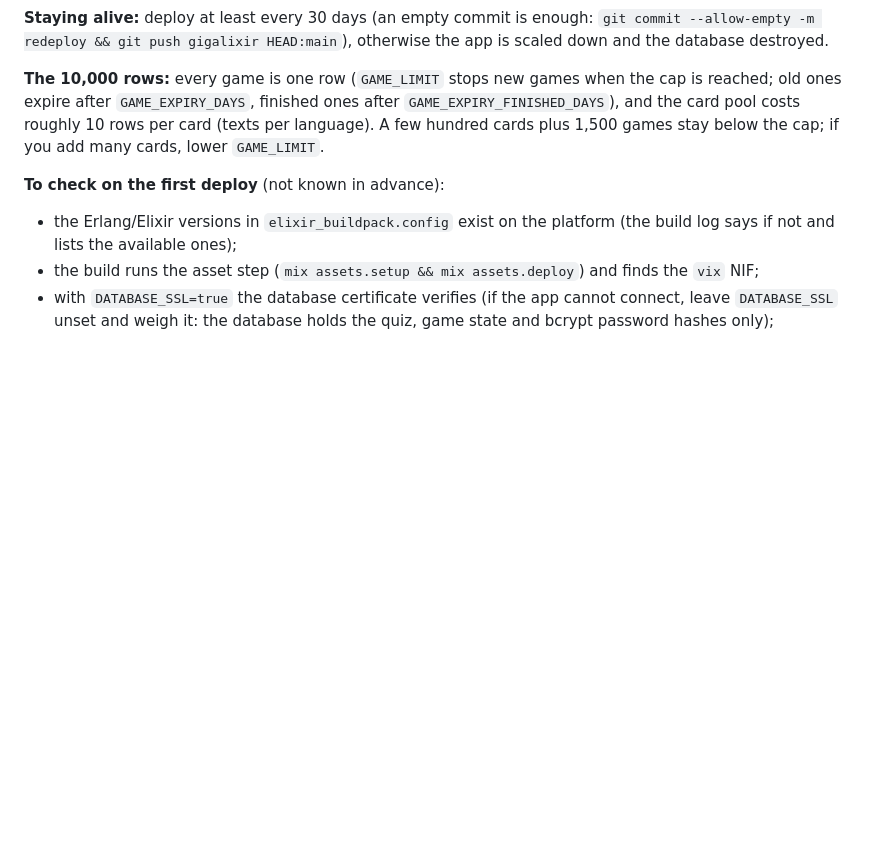
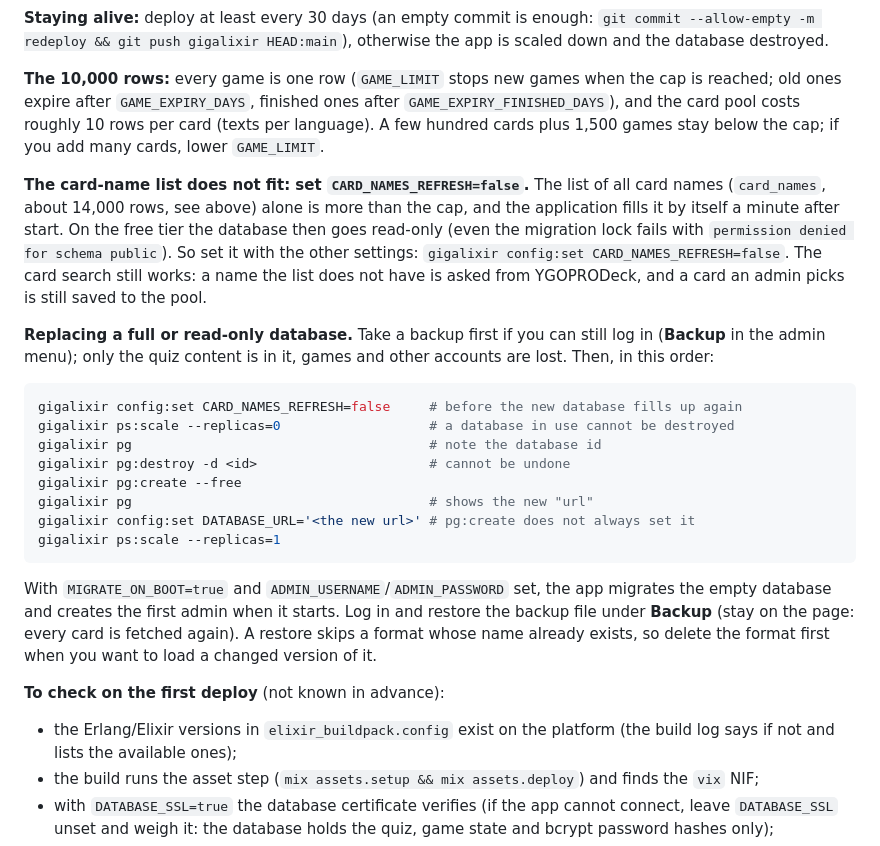
Before and after one commit to pareiss/millenium-quiz, a Markdown page: README.md, the part around the change. Rendered like a GitHub page; blank space fills up the shorter version.

Commit message:
README: replacing a full Gigalixir database, and why CARD_NAMES_REFRESH=false
Co-Authored-By: Claude Sonnet 5.5 <noreply@anthropic.com>

````diff
--- a/README.md
+++ b/README.md
@@ -446,6 +446,33 @@ the cap is reached; old ones expire after `GAME_EXPIRY_DAYS`, finished ones afte
 (texts per language). A few hundred cards plus 1,500 games stay below the cap;
 if you add many cards, lower `GAME_LIMIT`.
 
+**The card-name list does not fit: set `CARD_NAMES_REFRESH=false`.** The list of all card names
+(`card_names`, about 14,000 rows, see above) alone is more than the cap, and the application fills it by
+itself a minute after start. On the free tier the database then goes read-only (even the migration lock
+fails with `permission denied for schema public`). So set it with the other settings:
+`gigalixir config:set CARD_NAMES_REFRESH=false`. The card search still works: a name the list does not
+have is asked from YGOPRODeck, and a card an admin picks is still saved to the pool.
+
+**Replacing a full or read-only database.** Take a backup first if you can still log in
+(**Backup** in the admin menu); only the quiz content is in it, games and other accounts are lost.
+Then, in this order:
+
+```sh
+gigalixir config:set CARD_NAMES_REFRESH=false     # before the new database fills up again
+gigalixir ps:scale --replicas=0                   # a database in use cannot be destroyed
+gigalixir pg                                      # note the database id
+gigalixir pg:destroy -d <id>                      # cannot be undone
+gigalixir pg:create --free
+gigalixir pg                                      # shows the new "url"
+gigalixir config:set DATABASE_URL='<the new url>' # pg:create does not always set it
+gigalixir ps:scale --replicas=1
+```
+
+With `MIGRATE_ON_BOOT=true` and `ADMIN_USERNAME`/`ADMIN_PASSWORD` set, the app migrates the empty
+database and creates the first admin when it starts. Log in and restore the backup file under
+**Backup** (stay on the page: every card is fetched again). A restore skips a format whose name already
+exists, so delete the format first when you want to load a changed version of it.
+
 **To check on the first deploy** (not known in advance):
 - the Erlang/Elixir versions in `elixir_buildpack.config` exist on the platform (the build log says if not and lists the available ones);
 - the build runs the asset step (`mix assets.setup && mix assets.deploy`) and finds the `vix` NIF;
````
